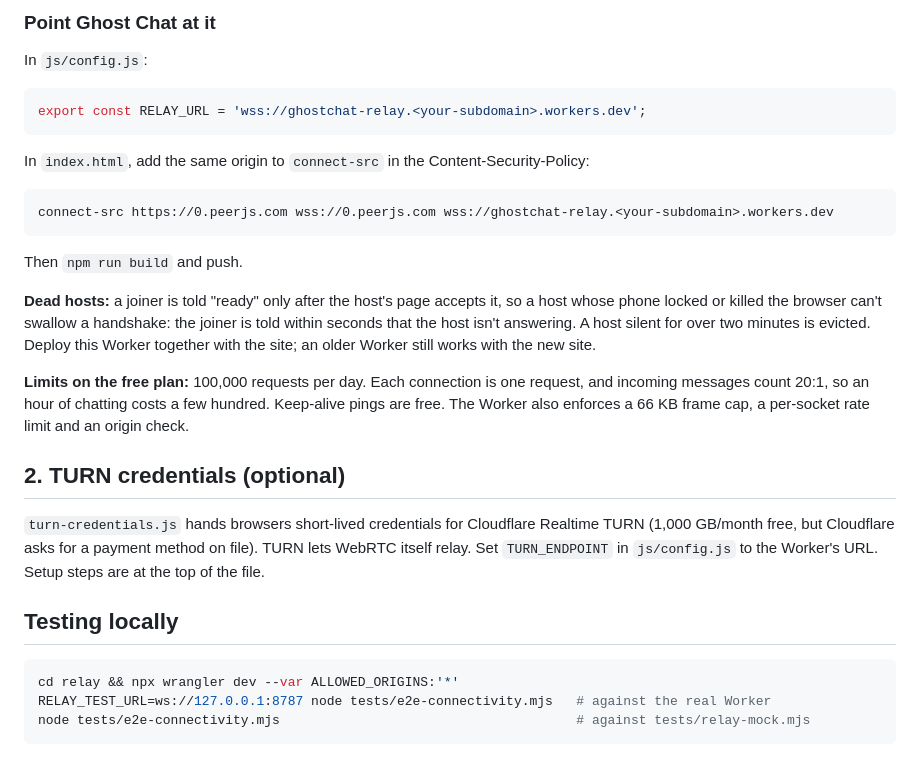
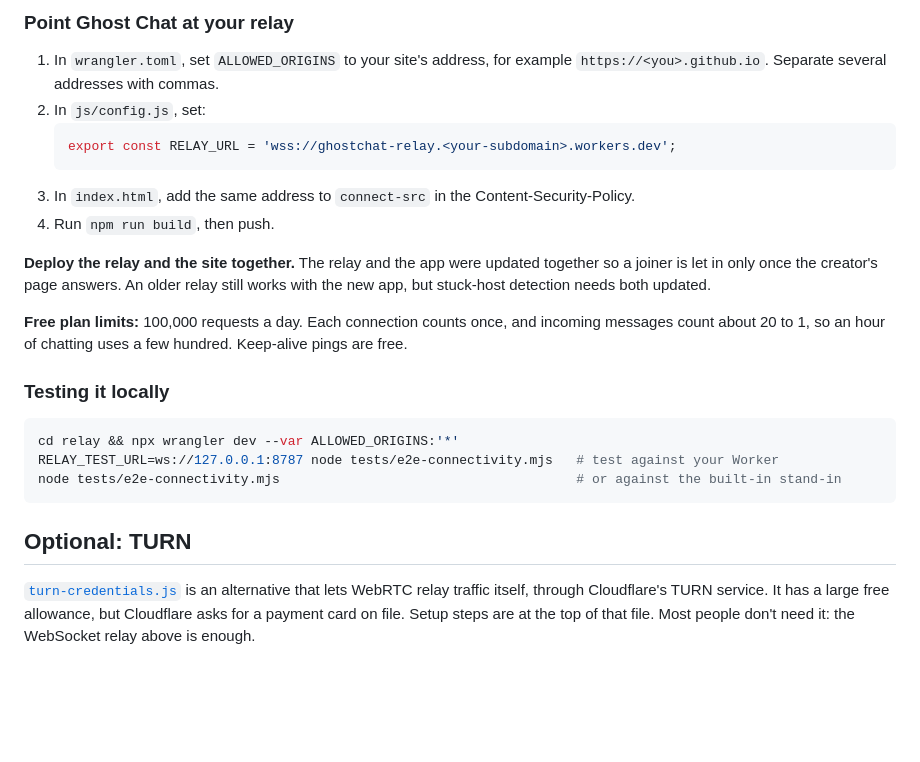
Before and after one commit to w3bcooki3/ghostchat, a Markdown page: relay/README.md, the part around one of its changes. Rendered like a GitHub page; blank space fills up the shorter version.

````diff
--- a/relay/README.md
+++ b/relay/README.md
@@ -22,27 +56,25 @@ npx wrangler deploy          # uses wrangler.toml: Durable Object binding + SQLi
 ```
 
-### Point Ghost Chat at it
-In `js/config.js`:
-```js
-export const RELAY_URL = 'wss://ghostchat-relay.<your-subdomain>.workers.dev';
-```
-In `index.html`, add the same origin to `connect-src` in the Content-Security-Policy:
-```
-connect-src https://0.peerjs.com wss://0.peerjs.com wss://ghostchat-relay.<your-subdomain>.workers.dev
-```
-Then `npm run build` and push.
+### Point Ghost Chat at your relay
+1. In `wrangler.toml`, set `ALLOWED_ORIGINS` to your site's address, for example `https://<you>.github.io`. Separate several addresses with commas.
+2. In `js/config.js`, set:
+   ```js
+   export const RELAY_URL = 'wss://ghostchat-relay.<your-subdomain>.workers.dev';
+   ```
+3. In `index.html`, add the same address to `connect-src` in the Content-Security-Policy.
+4. Run `npm run build`, then push.
 
-**Dead hosts:** a joiner is told "ready" only after the host's page accepts it, so a host whose phone locked or killed the browser can't swallow a handshake: the joiner is told within seconds that the host isn't answering. A host silent for over two minutes is evicted. Deploy this Worker together with the site; an older Worker still works with the new site.
+**Deploy the relay and the site together.** The relay and the app were updated together so a joiner is let in only once the creator's page answers. An older relay still works with the new app, but stuck-host detection needs both updated.
 
-**Limits on the free plan:** 100,000 requests per day. Each connection is one request, and incoming messages count 20:1, so an hour of chatting costs a few hundred. Keep-alive pings are free. The Worker also enforces a 66 KB frame cap, a per-socket rate limit and an origin check.
+**Free plan limits:** 100,000 requests a day. Each connection counts once, and incoming messages count about 20 to 1, so an hour of chatting uses a few hundred. Keep-alive pings are free.
 
-## 2. TURN credentials (optional)
-
-`turn-credentials.js` hands browsers short-lived credentials for Cloudflare Realtime TURN (1,000 GB/month free, but Cloudflare asks for a payment method on file). TURN lets WebRTC itself relay. Set `TURN_ENDPOINT` in `js/config.js` to the Worker's URL. Setup steps are at the top of the file.
-
-## Testing locally
+### Testing it locally
 ```bash
 cd relay && npx wrangler dev --var ALLOWED_ORIGINS:'*'
-RELAY_TEST_URL=ws://127.0.0.1:8787 node tests/e2e-connectivity.mjs   # against the real Worker
-node tests/e2e-connectivity.mjs                                      # against tests/relay-mock.mjs
+RELAY_TEST_URL=ws://127.0.0.1:8787 node tests/e2e-connectivity.mjs   # test against your Worker
+node tests/e2e-connectivity.mjs                                      # or against the built-in stand-in
 ```
+
+## Optional: TURN
+
+[`turn-credentials.js`](turn-credentials.js) is an alternative that lets WebRTC relay traffic itself, through Cloudflare's TURN service. It has a large free allowance, but Cloudflare asks for a payment card on file. Setup steps are at the top of that file. Most people don't need it: the WebSocket relay above is enough.
````
Also changed, not shown: other parts of relay/README.md (+47 -13 lines).
